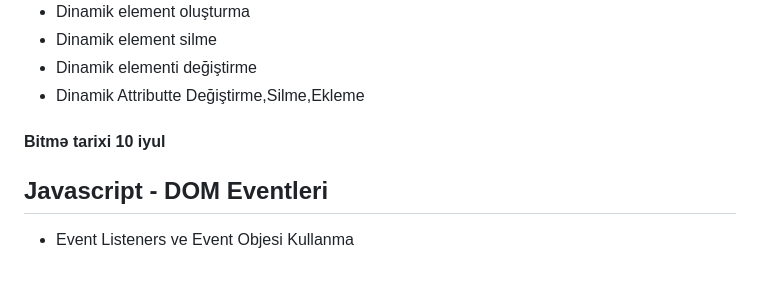
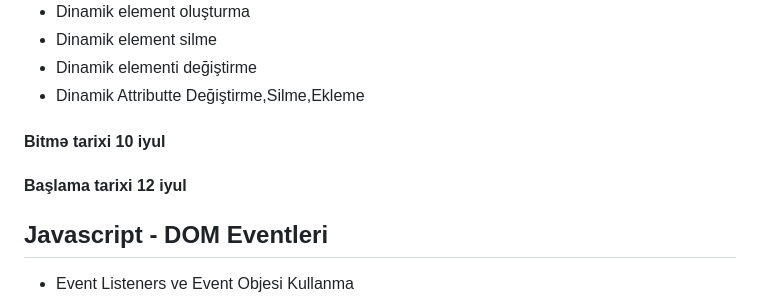
Before and after one commit to aytajquseynova/ModernWebGelistirme, a Markdown page: README.md, the part around the change. Drawn GitHub-style; blank space fills up the shorter version.

```diff
--- a/README.md
+++ b/README.md
@@ -117,5 +117,6 @@
 -  Dinamik elementi değiştirme
 -  Dinamik Attributte Değiştirme,Silme,Ekleme
   #### Bitmə tarixi 10 iyul
+  #### Başlama tarixi 12 iyul
   ## Javascript - DOM Eventleri
 -  Event Listeners ve Event Objesi Kullanma
```
